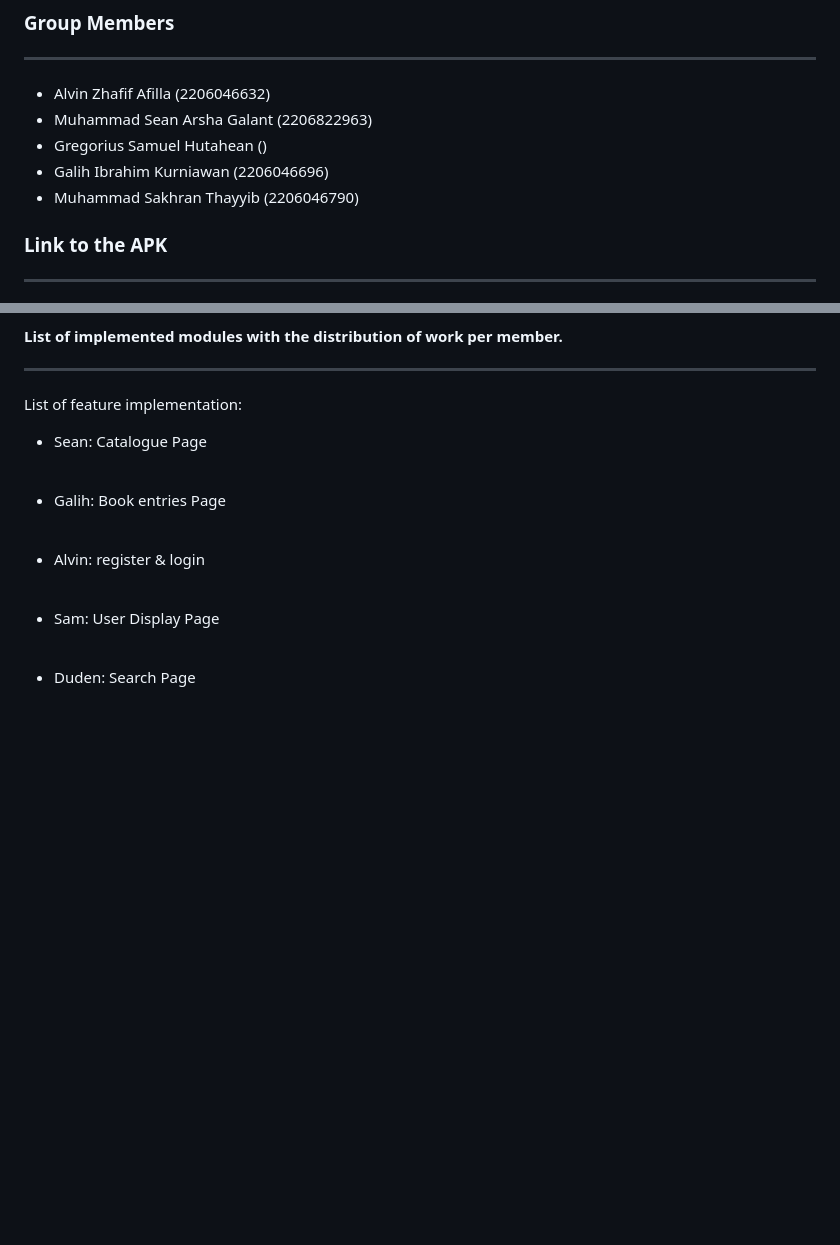
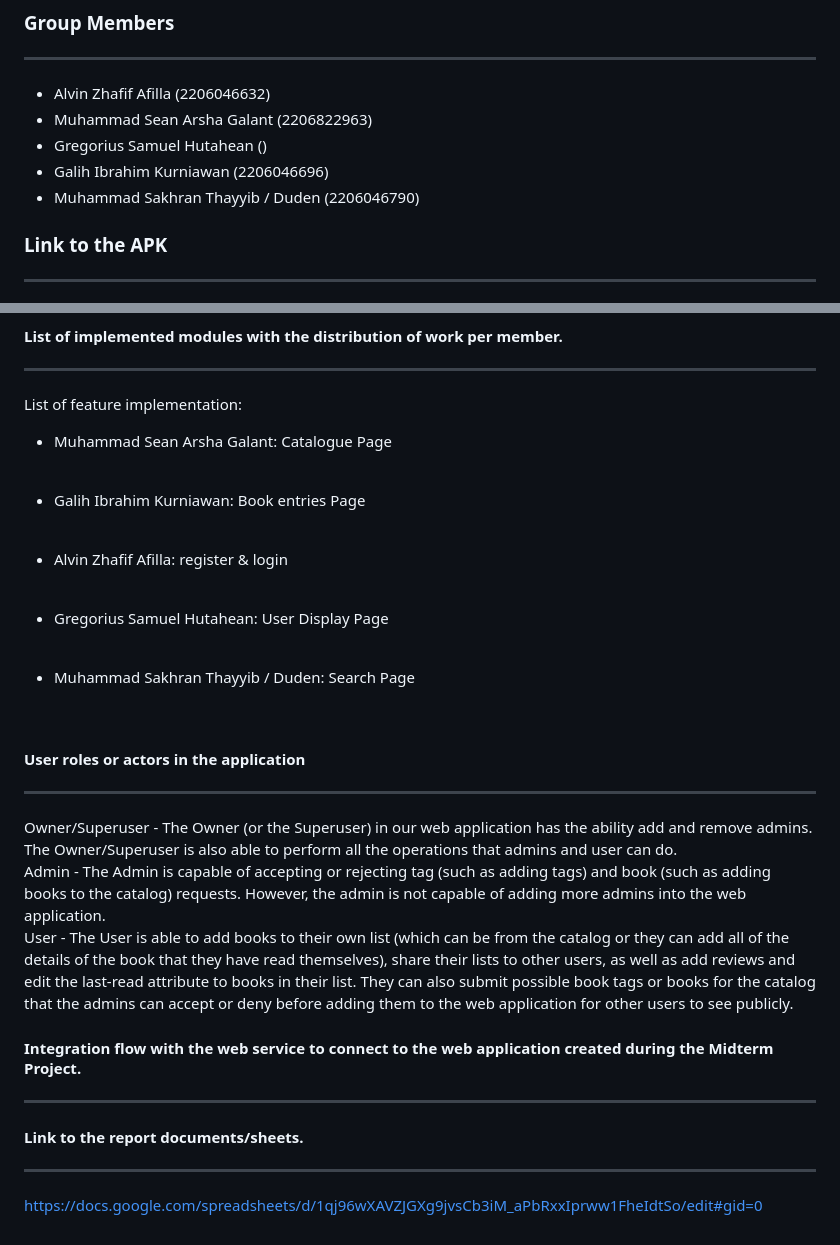
Before and after one commit to TomoriNow/flutter-midoku-final, a Markdown page: README.md, 2 parts joined by grey strips. Rendered like a GitHub page; blank space fills up the shorter version.

```diff
--- a/README.md
+++ b/README.md
@@ -5,7 +5,7 @@
 * Muhammad Sean Arsha Galant (2206822963)
 * Gregorius Samuel Hutahean ()
 * Galih Ibrahim Kurniawan (2206046696)
-* Muhammad Sakhran Thayyib (2206046790)
+* Muhammad Sakhran Thayyib / Duden (2206046790)
 
 ### Link to the APK
 <hr>
@@ -46,17 +46,35 @@ Made by you, and made for you.
 List of feature implementation:
 <br>
 
-* Sean: Catalogue Page
+* Muhammad Sean Arsha Galant: Catalogue Page
 <br>
 
-* Galih: Book entries Page
+* Galih Ibrahim Kurniawan: Book entries Page
 <br>
 
-* Alvin: register & login
+* Alvin Zhafif Afilla: register & login
 <br>
 
-* Sam: User Display Page
+* Gregorius Samuel Hutahean: User Display Page
 <br>
 
-* Duden: Search Page
+* Muhammad Sakhran Thayyib / Duden: Search Page
 <br>
+
+#### User roles or actors in the application
+<hr>
+
+Owner/Superuser - The Owner (or the Superuser) in our web application has the ability add and remove admins. The Owner/Superuser is also able to perform all the operations that admins and user can do.
+<br>
+Admin - The Admin is capable of accepting or rejecting tag (such as adding tags) and book (such as adding books to the catalog) requests. However, the admin is not capable of adding more admins into the web application.
+<br>
+User - The User is able to add books to their own list (which can be from the catalog or they can add all of the details of the book that they have read themselves), share their lists to other users, as well as add reviews and edit the last-read attribute to books in their list. They can also submit possible book tags or books for the catalog that the admins can accept or deny before adding them to the web application for other users to see publicly.
+
+#### Integration flow with the web service to connect to the web application created during the Midterm Project.
+<hr>
+
+
+#### Link to the report documents/sheets.
+<hr>
+
+https://docs.google.com/spreadsheets/d/1qj96wXAVZJGXg9jvsCb3iM_aPbRxxIprww1FheIdtSo/edit#gid=0
```
